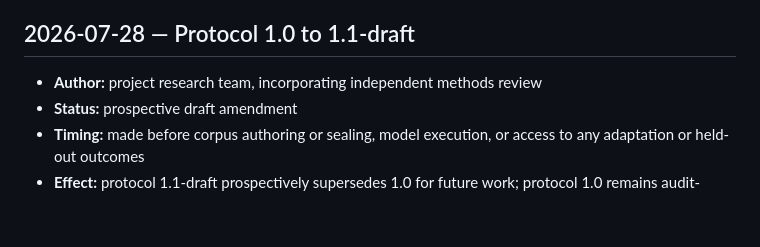
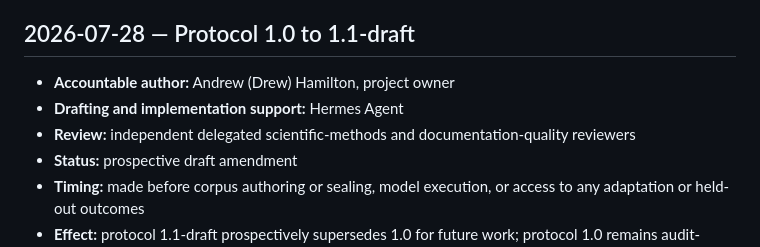
Before and after one commit to HamiltonHausTech/ai-context-manager, a Markdown page: docs/research/adaptive-context-protocol-amendments.md, the part around the change. Rendered like a GitHub page; blank space fills up the shorter version.

```diff
--- a/docs/research/adaptive-context-protocol-amendments.md
+++ b/docs/research/adaptive-context-protocol-amendments.md
@@ -4,7 +4,9 @@ This append-only record accompanies the [adaptive context charter](adaptive-cont
 
 ## 2026-07-28 — Protocol 1.0 to 1.1-draft
 
-- **Author:** project research team, incorporating independent methods review
+- **Accountable author:** Andrew (Drew) Hamilton, project owner
+- **Drafting and implementation support:** Hermes Agent
+- **Review:** independent delegated scientific-methods and documentation-quality reviewers
 - **Status:** prospective draft amendment
 - **Timing:** made before corpus authoring or sealing, model execution, or access to any adaptation or held-out outcomes
 - **Effect:** protocol 1.1-draft prospectively supersedes 1.0 for future work; protocol 1.0 remains audit-visible in commit history. Confirmatory execution is prohibited until all open decisions and the sensitivity/power simulation are resolved and a later version is frozen.
```
Also changed, not shown: .hermes/plans/2026-07-28_170432-adaptive-context-proof-plan.md (+43 -22 lines).
